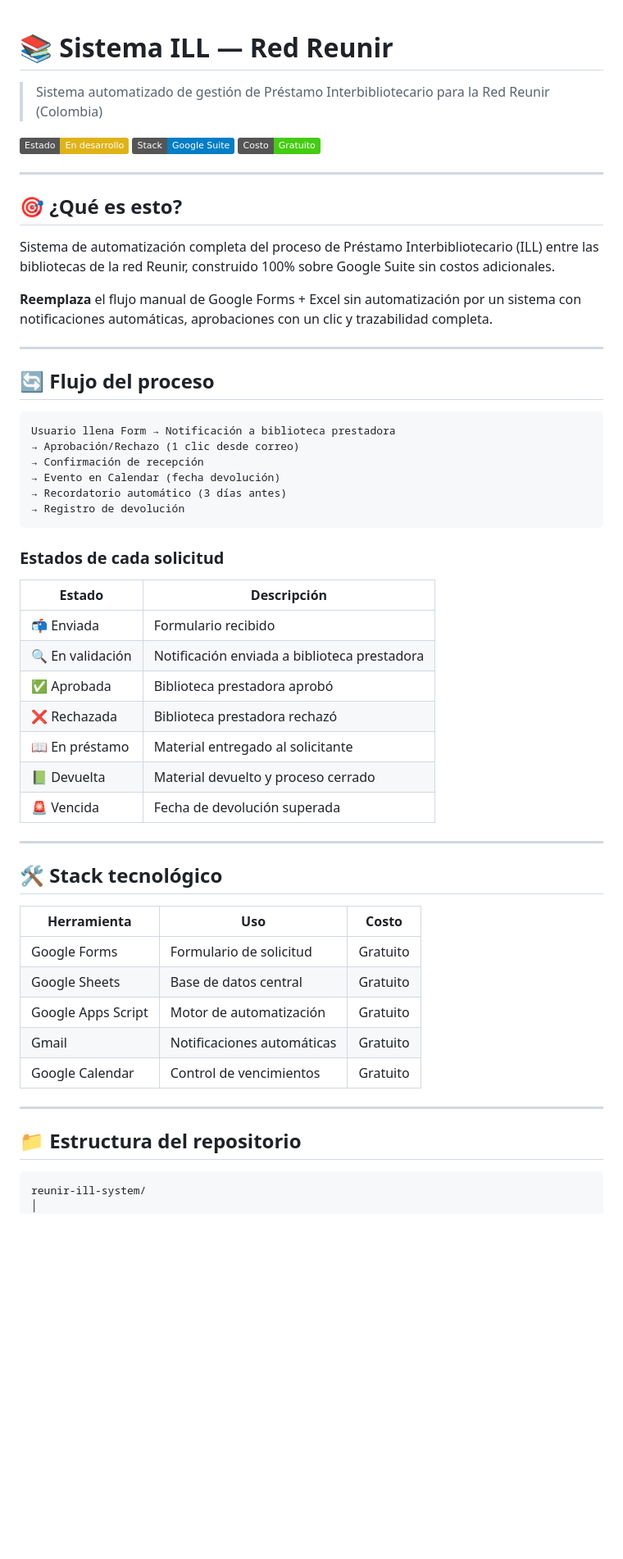
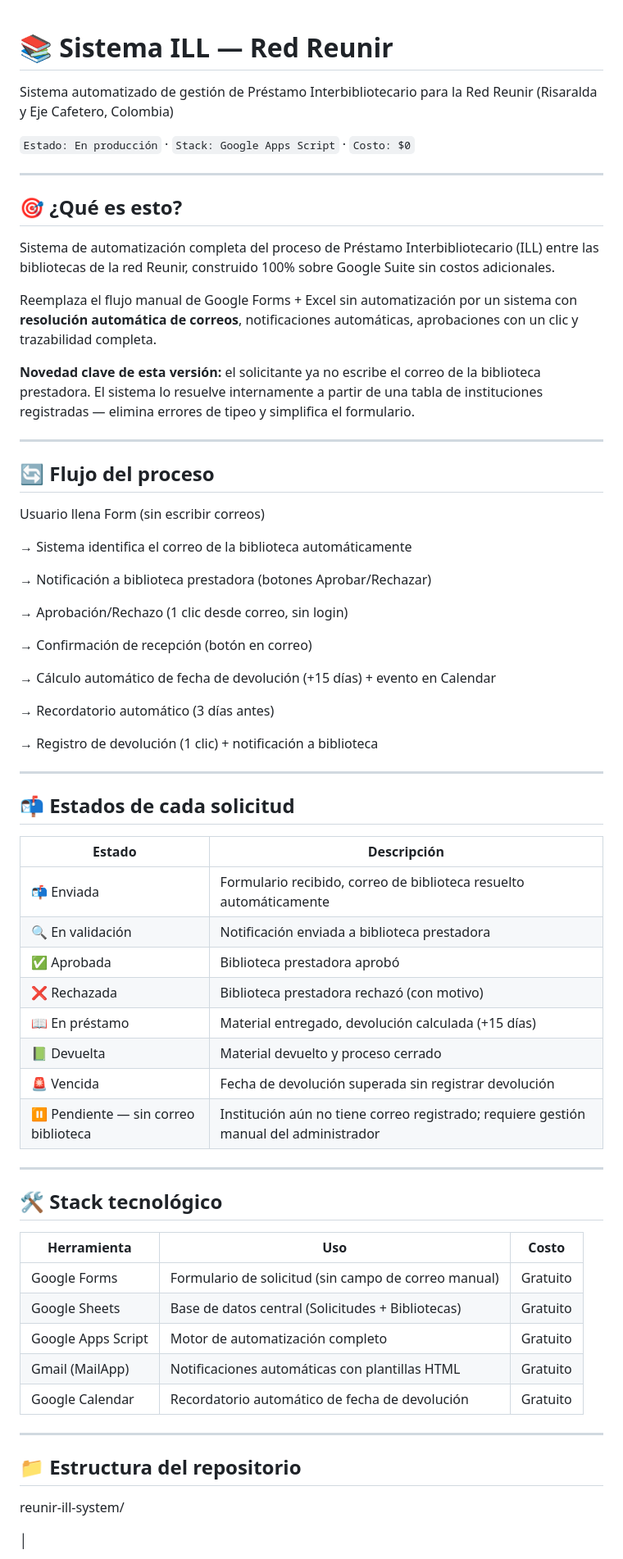
Before and after one commit to REKOL08/reunir-ill-system, a Markdown page: README.md, the part around one of its changes. Shown at 82% size. Drawn GitHub-style; badges without logos; blank space fills up the shorter version.

````diff
--- a/README.md
+++ b/README.md
@@ -1,9 +1,8 @@
 # 📚 Sistema ILL — Red Reunir
-> Sistema automatizado de gestión de Préstamo Interbibliotecario para la Red Reunir (Colombia)
 
-![Estado](https://img.shields.io/badge/Estado-En%20desarrollo-yellow)
-![Stack](https://img.shields.io/badge/Stack-Google%20Suite-blue)
-![Costo](https://img.shields.io/badge/Costo-Gratuito-brightgreen)
+Sistema automatizado de gestión de Préstamo Interbibliotecario para la Red Reunir (Risaralda y Eje Cafetero, Colombia)
+
+`Estado: En producción` · `Stack: Google Apps Script` · `Costo: $0`
 
 ---
 
@@ -11,49 +10,63 @@
 
 Sistema de automatización completa del proceso de Préstamo Interbibliotecario (ILL) entre las bibliotecas de la red Reunir, construido 100% sobre Google Suite sin costos adicionales.
 
-**Reemplaza** el flujo manual de Google Forms + Excel sin automatización por un sistema con notificaciones automáticas, aprobaciones con un clic y trazabilidad completa.
+Reemplaza el flujo manual de Google Forms + Excel sin automatización por un sistema con **resolución automática de correos**, notificaciones automáticas, aprobaciones con un clic y trazabilidad completa.
+
+**Novedad clave de esta versión:** el solicitante ya no escribe el correo de la biblioteca prestadora. El sistema lo resuelve internamente a partir de una tabla de instituciones registradas — elimina errores de tipeo y simplifica el formulario.
 
 ---
 
 ## 🔄 Flujo del proceso
 
-```
-Usuario llena Form → Notificación a biblioteca prestadora
-→ Aprobación/Rechazo (1 clic desde correo)
-→ Confirmación de recepción
-→ Evento en Calendar (fecha devolución)
+Usuario llena Form (sin escribir correos)
+
+→ Sistema identifica el correo de la biblioteca automáticamente
+
+→ Notificación a biblioteca prestadora (botones Aprobar/Rechazar)
+
+→ Aprobación/Rechazo (1 clic desde correo, sin login)
+
+→ Confirmación de recepción (botón en correo)
+
+→ Cálculo automático de fecha de devolución (+15 días) + evento en Calendar
+
 → Recordatorio automático (3 días antes)
-→ Registro de devolución
-```
 
-### Estados de cada solicitud
+→ Registro de devolución (1 clic) + notificación a biblioteca
+
+---
+
+## 📬 Estados de cada solicitud
+
 | Estado | Descripción |
-|--------|-------------|
-| 📬 Enviada | Formulario recibido |
+|---|---|
+| 📬 Enviada | Formulario recibido, correo de biblioteca resuelto automáticamente |
 | 🔍 En validación | Notificación enviada a biblioteca prestadora |
 | ✅ Aprobada | Biblioteca prestadora aprobó |
-| ❌ Rechazada | Biblioteca prestadora rechazó |
-| 📖 En préstamo | Material entregado al solicitante |
+| ❌ Rechazada | Biblioteca prestadora rechazó (con motivo) |
+| 📖 En préstamo | Material entregado, devolución calculada (+15 días) |
 | 📗 Devuelta | Material devuelto y proceso cerrado |
-| 🚨 Vencida | Fecha de devolución superada |
+| 🚨 Vencida | Fecha de devolución superada sin registrar devolución |
+| ⏸️ Pendiente — sin correo biblioteca | Institución aún no tiene correo registrado; requiere gestión manual del administrador |
 
 ---
 
 ## 🛠️ Stack tecnológico
 
 | Herramienta | Uso | Costo |
-|-------------|-----|-------|
-| Google Forms | Formulario de solicitud | Gratuito |
-| Google Sheets | Base de datos central | Gratuito |
-| Google Apps Script | Motor de automatización | Gratuito |
-| Gmail | Notificaciones automáticas | Gratuito |
-| Google Calendar | Control de vencimientos | Gratuito |
+|---|---|---|
+| Google Forms | Formulario de solicitud (sin campo de correo manual) | Gratuito |
+| Google Sheets | Base de datos central (Solicitudes + Bibliotecas) | Gratuito |
+| Google Apps Script | Motor de automatización completo | Gratuito |
+| Gmail (MailApp) | Notificaciones automáticas con plantillas HTML | Gratuito |
+| Google Calendar | Recordatorio automático de fecha de devolución | Gratuito |
 
 ---
 
 ## 📁 Estructura del repositorio
 
-```
 reunir-ill-system/
+
 │
+
 ├── index.html          # Landing page (GitHub Pages)
````
Also changed, not shown: other parts of README.md (+84 -36 lines).
